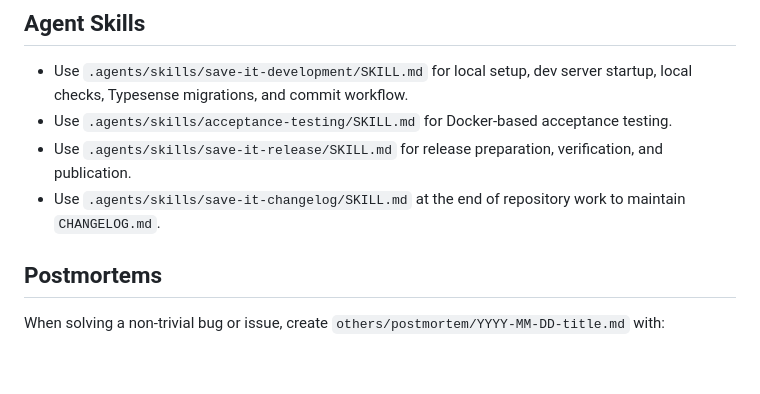
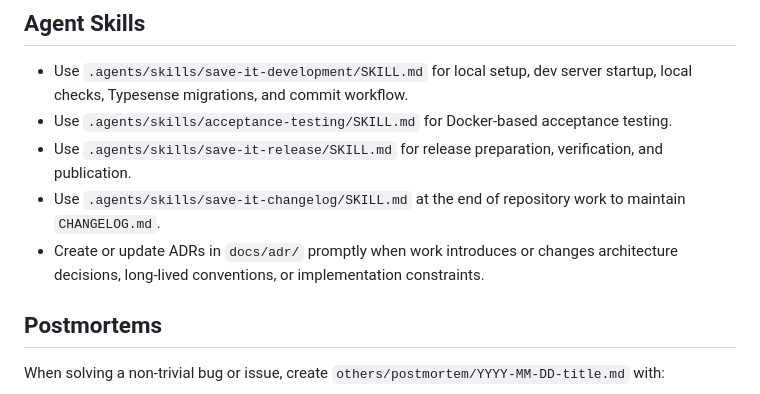
Before and after one commit to ThaddeusJiang/save_it, a Markdown page: AGENTS.md, the part around the change. Rendered like a GitHub page; blank space fills up the shorter version.

```diff
--- a/AGENTS.md
+++ b/AGENTS.md
@@ -42,6 +42,7 @@ Directory overview:
 - Use `.agents/skills/acceptance-testing/SKILL.md` for Docker-based acceptance testing.
 - Use `.agents/skills/save-it-release/SKILL.md` for release preparation, verification, and publication.
 - Use `.agents/skills/save-it-changelog/SKILL.md` at the end of repository work to maintain `CHANGELOG.md`.
+- Create or update ADRs in `docs/adr/` promptly when work introduces or changes architecture decisions, long-lived conventions, or implementation constraints.
 
 ## Postmortems
 
```
Also changed, not shown: docs/adr/0004-use-uuidv7-filenames-for-saved-resources.md (added, +25 -0 lines).
